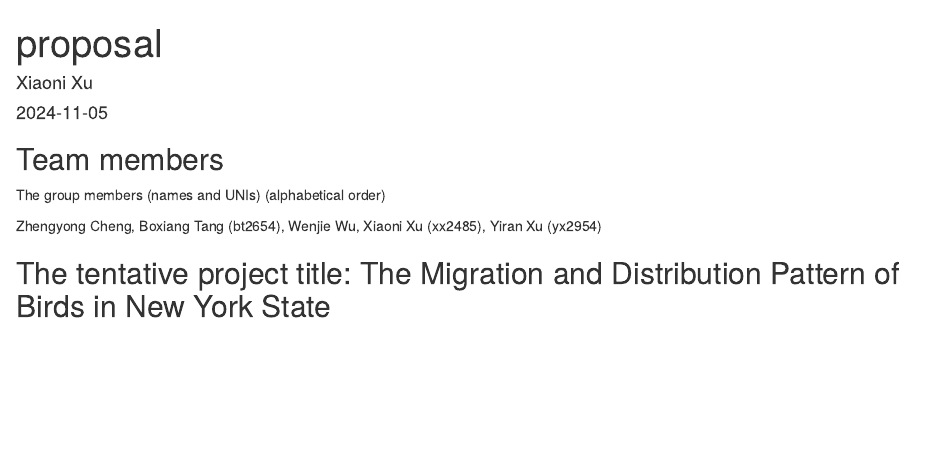
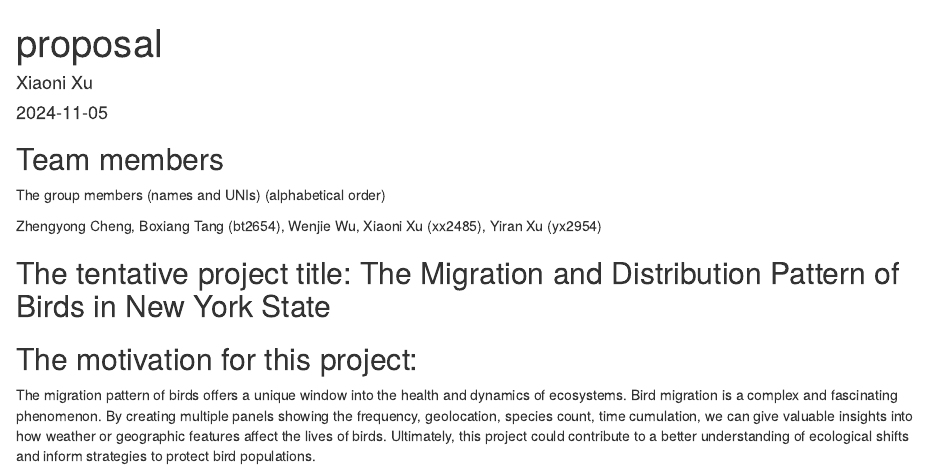
Before and after one commit to XiaoniXu/timberdoodle.github.io, an R Markdown document (proposal.Rmd): the page in a window 1100 px wide, from its top. Rendered offline with R 4.5, knitr and Pandoc, with nearby package versions.

Commit message:
adding another chapter.

```diff
--- a/proposal.Rmd
+++ b/proposal.Rmd
@@ -12,3 +12,7 @@ The group members (names and UNIs) (alphabetical order)
 Zhengyong Cheng, Boxiang Tang (bt2654), Wenjie Wu, Xiaoni Xu (xx2485), Yiran Xu (yx2954)
 
 ## The tentative project title: The Migration and Distribution Pattern of Birds in New York State
+
+## The motivation for this project:
+
+The migration pattern of birds offers a unique window into the health and dynamics of ecosystems. Bird migration is a complex and fascinating phenomenon. By creating multiple panels showing the frequency, geolocation, species count, time cumulation, we can give valuable insights into how weather or geographic features affect the lives of birds. Ultimately, this project could contribute to a better understanding of ecological shifts and inform strategies to protect bird populations.
```
